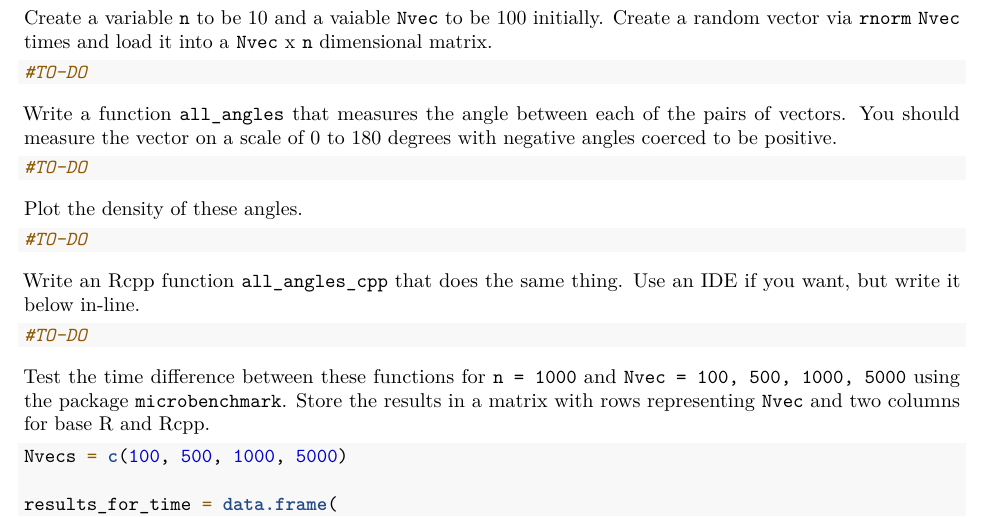
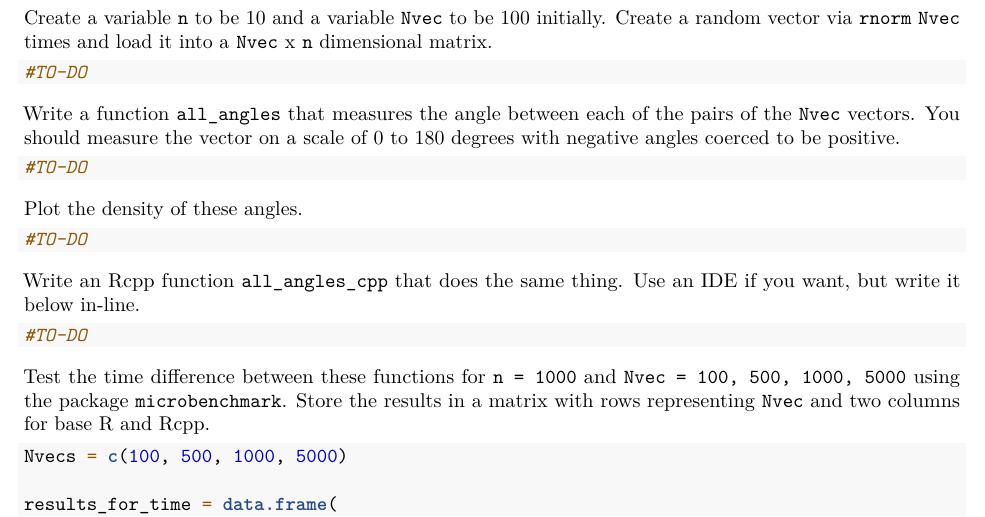
Before and after one commit to kapelner/QC_MATH_342W_Spring_2025, an R Markdown document (labs/lab09.Rmd): part of page 2 of 4, cut so that both start at the same text. Rendered offline with R 4.5, knitr and Pandoc, then LaTeX, with nearby package versions; code that draws random numbers runs with fixed seeds of ours; some code elsewhere in the file could not run offline; common packages that the code uses without loading them are loaded.

Commit message:
clarified

````diff
--- a/labs/lab09.Rmd
+++ b/labs/lab09.Rmd
@@ -80,13 +80,13 @@ microbenchmark(
 )
 ```
 
-Create a variable `n` to be 10 and a vaiable `Nvec` to be 100 initially. Create a random vector via `rnorm` `Nvec` times and load it into a `Nvec` x `n` dimensional matrix.
+Create a variable `n` to be 10 and a variable `Nvec` to be 100 initially. Create a random vector via `rnorm` `Nvec` times and load it into a `Nvec` x `n` dimensional matrix.
 
 ```{r}
 #TO-DO
 ```
 
-Write a function `all_angles` that measures the angle between each of the pairs of vectors. You should measure the vector on a scale of 0 to 180 degrees with negative angles coerced to be positive.
+Write a function `all_angles` that measures the angle between each of the pairs of the `Nvec` vectors. You should measure the vector on a scale of 0 to 180 degrees with negative angles coerced to be positive.
 
 ```{r}
 #TO-DO
````
